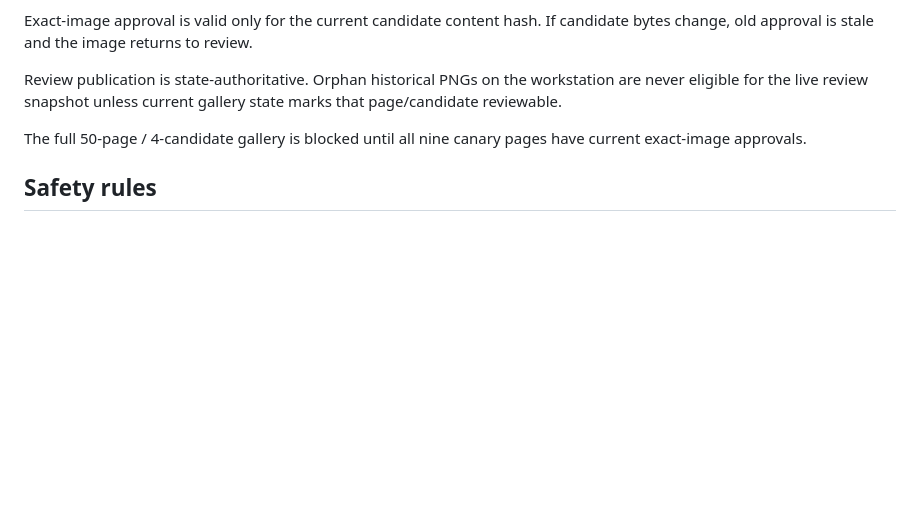
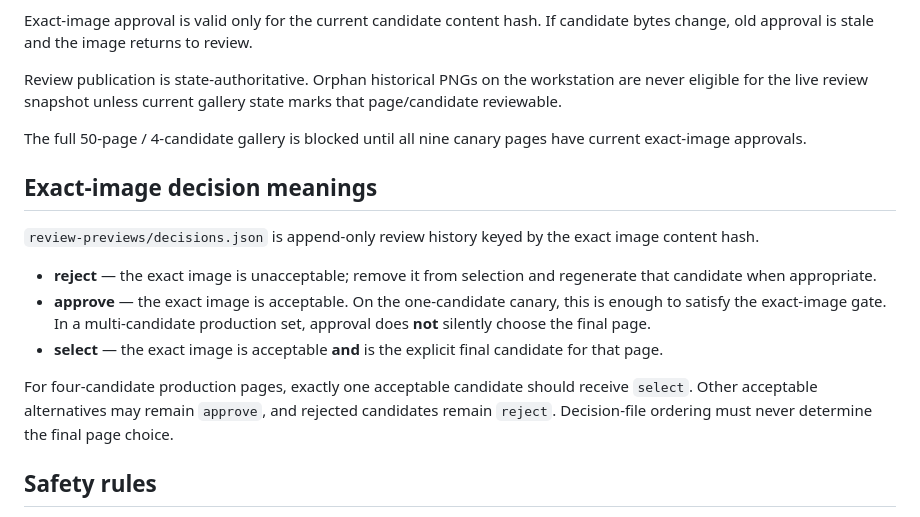
Before and after one commit to cbw29512/blackinkbestiary, a Markdown page: docs/REVIEW_AUTOMATION.md, the part around the change. GitHub-like rendering; blank space fills up the shorter version.

Commit message:
Document approve reject and explicit select review decisions

```diff
--- a/docs/REVIEW_AUTOMATION.md
+++ b/docs/REVIEW_AUTOMATION.md
@@ -47,6 +47,16 @@ Review publication is state-authoritative. Orphan historical PNGs on the worksta
 
 The full 50-page / 4-candidate gallery is blocked until all nine canary pages have current exact-image approvals.
 
+## Exact-image decision meanings
+
+`review-previews/decisions.json` is append-only review history keyed by the exact image content hash.
+
+- **reject** — the exact image is unacceptable; remove it from selection and regenerate that candidate when appropriate.
+- **approve** — the exact image is acceptable. On the one-candidate canary, this is enough to satisfy the exact-image gate. In a multi-candidate production set, approval does **not** silently choose the final page.
+- **select** — the exact image is acceptable **and** is the explicit final candidate for that page.
+
+For four-candidate production pages, exactly one acceptable candidate should receive `select`. Other acceptable alternatives may remain `approve`, and rejected candidates remain `reject`. Decision-file ordering must never determine the final page choice.
+
 ## Safety rules
 
 - `review-previews/decisions.json` is engine-owned. The local preview publisher must never overwrite it from stale workstation state.
```
